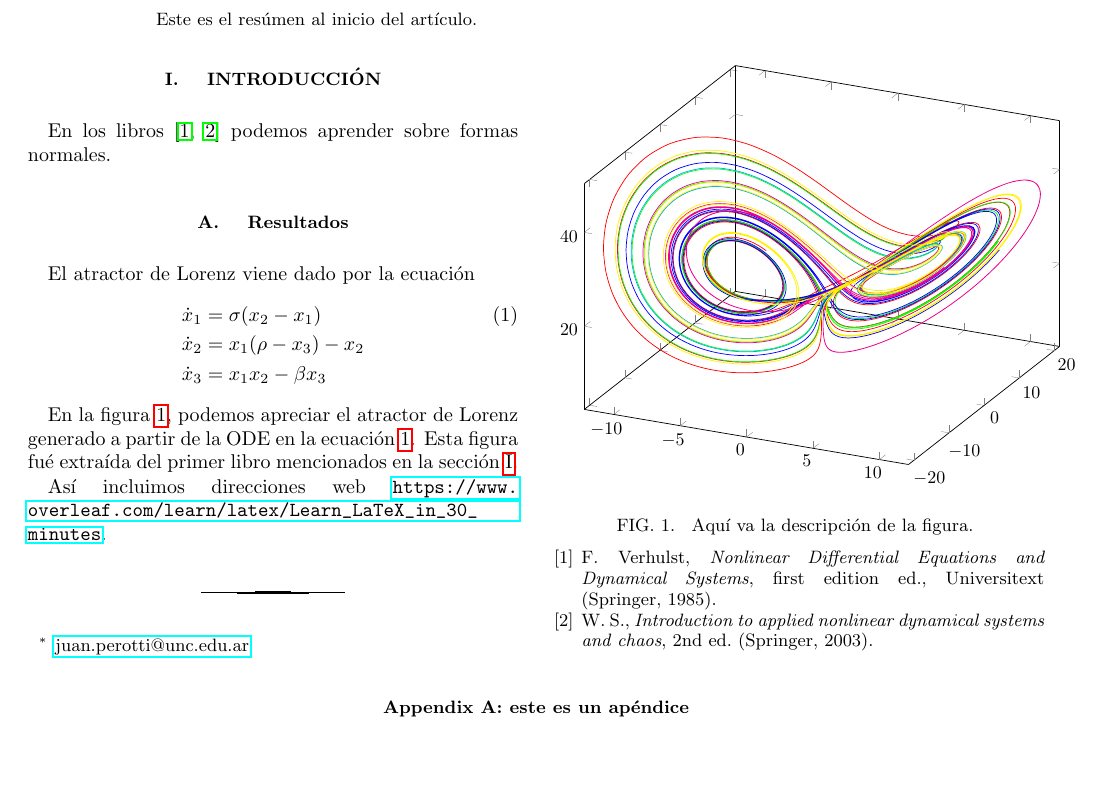
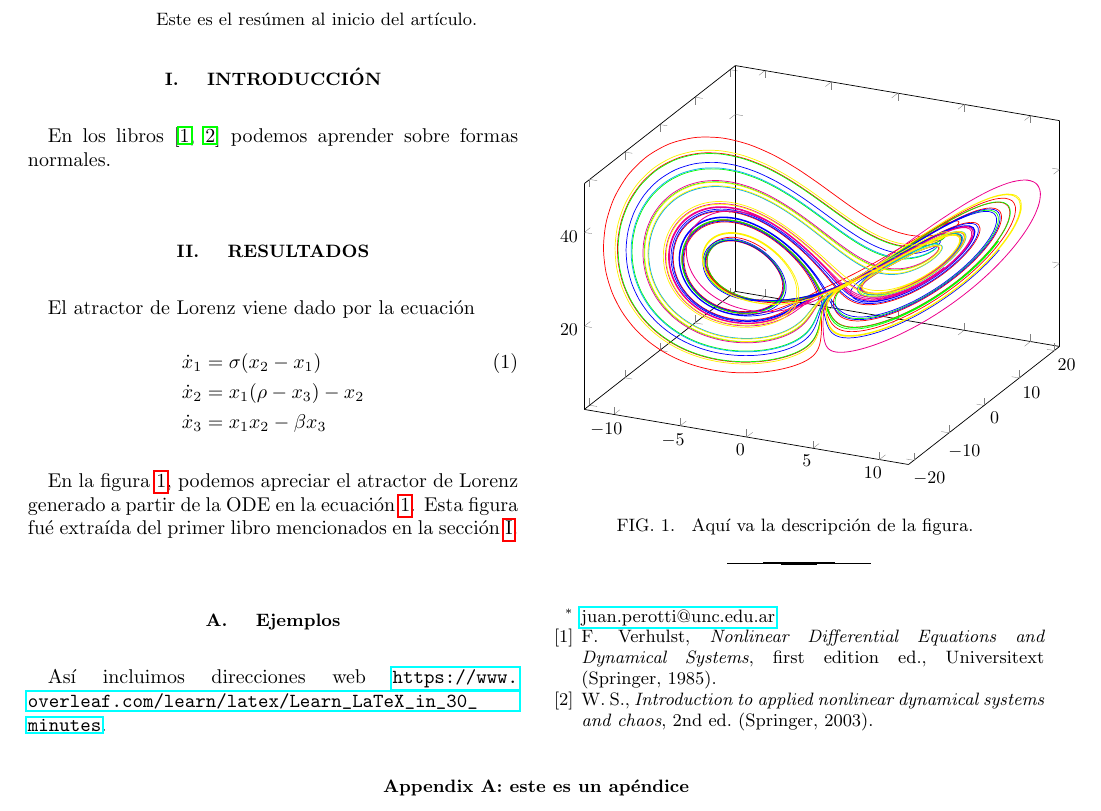
Before and after one commit to jipphysics/redes-neuronales-2021, a LaTeX paper (tutoriales/latex/main.tex): part of the page, cut so that both start at the same text, the shorter picture padded with empty space. Compiled offline with pdfLaTeX.

Commit message:
progress

```diff
--- a/tutoriales/latex/main.tex
+++ b/tutoriales/latex/main.tex
@@ -38,7 +38,7 @@ Introducción
 
 En los libros~\cite{verhulst1985nonlinear,wiggins2003introduction} podemos aprender sobre formas normales.
 
-\subsection{
+\section{
 \label{resultados}
 Resultados
 }
@@ -62,6 +62,11 @@ Aquí va la descripción de la figura.
 En la figura~\ref{fig1}, podemos apreciar el atractor de Lorenz generado a partir de la ODE en la ecuación~\ref{eq1}.
 Esta figura fué extraída del primer libro mencionados en la sección~\ref{intro}.
 
+\subsection{
+\label{ejemplos}
+Ejemplos
+}
+
 Así incluimos direcciones web~\url{https://www.overleaf.com/learn/latex/Learn_LaTeX_in_30_minutes}.
 
 \bibliography{references}
```
Also changed, not shown: tutoriales/latex/main.pdf.
